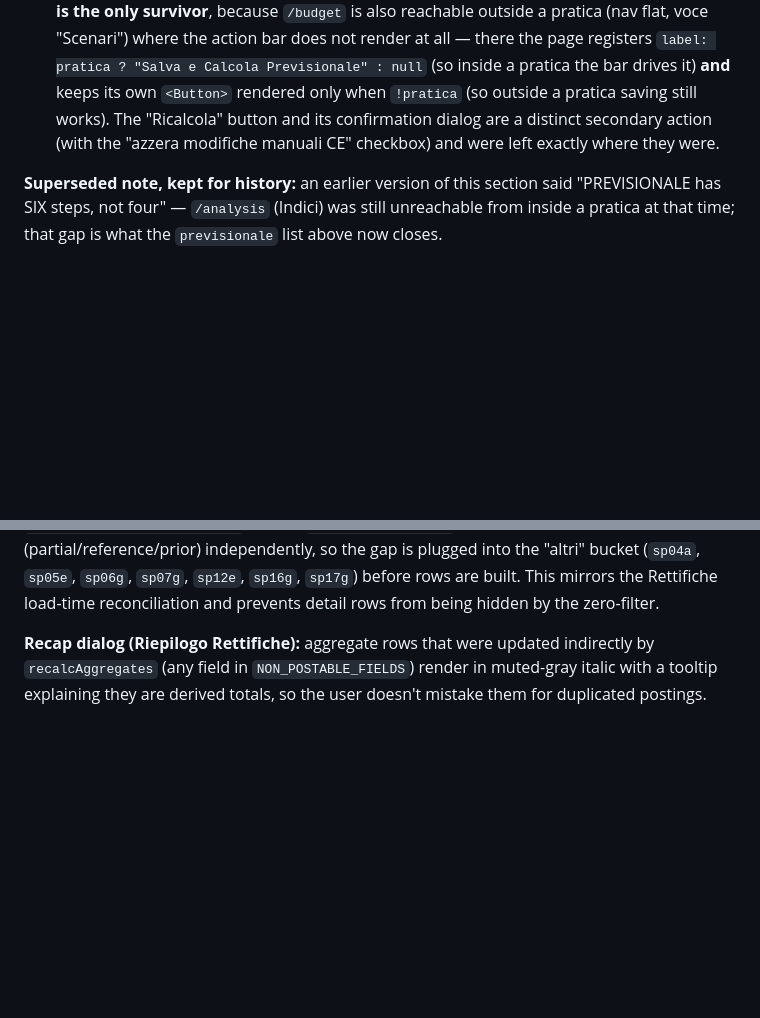
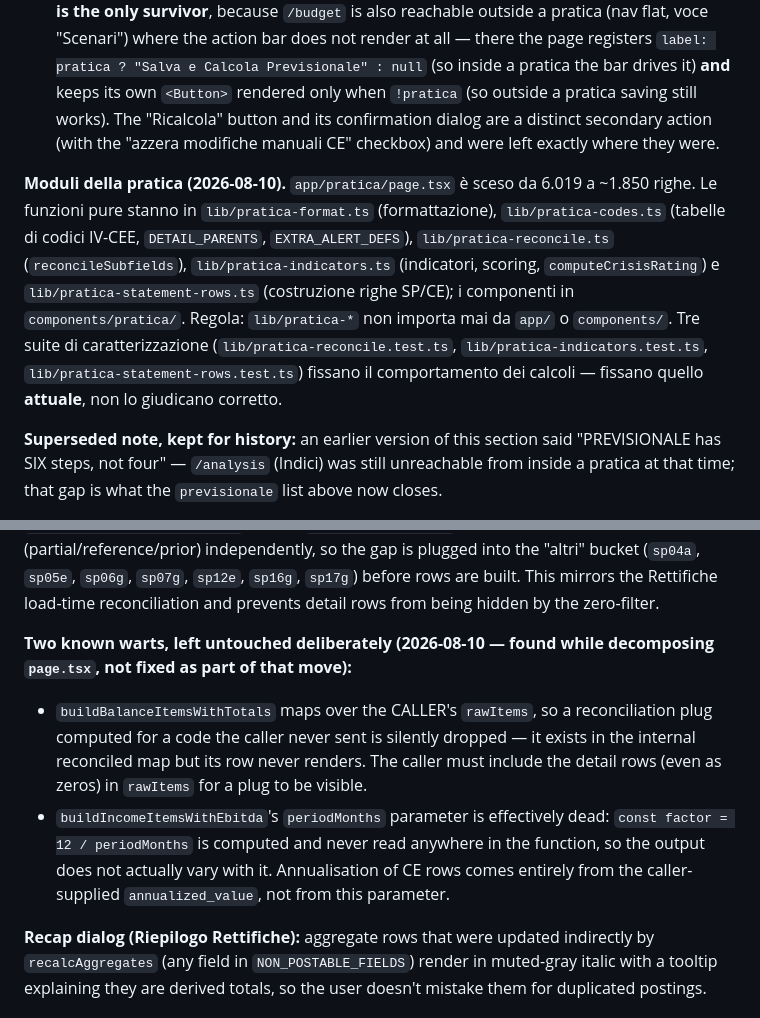
Before and after one commit to XrayFinanceDEV/xbrlbudget, a Markdown page: CLAUDE.md, 2 parts joined by grey strips. Drawn GitHub-style; blank space fills up the shorter version.

```diff
--- a/CLAUDE.md
+++ b/CLAUDE.md
@@ -999,6 +999,16 @@ Budget itself gates on `gates.budgetScenario` for the `bilancio` workflow and is
   works). The "Ricalcola" button and its confirmation dialog are a distinct secondary action (with
   the "azzera modifiche manuali CE" checkbox) and were left exactly where they were.
 
+**Moduli della pratica (2026-08-10).** `app/pratica/page.tsx` è sceso da 6.019 a ~1.850 righe. Le
+funzioni pure stanno in `lib/pratica-format.ts` (formattazione), `lib/pratica-codes.ts` (tabelle di
+codici IV-CEE, `DETAIL_PARENTS`, `EXTRA_ALERT_DEFS`), `lib/pratica-reconcile.ts`
+(`reconcileSubfields`), `lib/pratica-indicators.ts` (indicatori, scoring, `computeCrisisRating`) e
+`lib/pratica-statement-rows.ts` (costruzione righe SP/CE); i componenti in `components/pratica/`.
+Regola: `lib/pratica-*` non importa mai da `app/` o `components/`. Tre suite di caratterizzazione
+(`lib/pratica-reconcile.test.ts`, `lib/pratica-indicators.test.ts`,
+`lib/pratica-statement-rows.test.ts`) fissano il comportamento dei calcoli — fissano quello
+**attuale**, non lo giudicano corretto.
+
 **Superseded note, kept for history:** an earlier version of this section said "PREVISIONALE has
 SIX steps, not four" — `/analysis` (Indici) was still unreachable from inside a pratica at that
 time; that gap is what the `previsionale` list above now closes.
@@ -1097,6 +1105,10 @@ Detail blocks shared across all views:
 - **P&L:** ce08a–d (personale: TFR, salari, oneri sociali, altri), ce09a–d (ammortamenti/svalutazioni), ce17a/b (rivalutazioni/svalutazioni). EBITDA + EBIT rows shown in all three pages.
 
 **Per-year sub-field reconciliation (Confronto tab):** Bilancio abbreviato imports often populate only parent aggregates (e.g. `sp16_debiti_breve`) leaving detail sub-fields at 0. `buildBalanceItemsWithTotals` applies `reconcileSubfields` to each year column (partial/reference/prior) independently, so the gap is plugged into the "altri" bucket (`sp04a`, `sp05e`, `sp06g`, `sp07g`, `sp12e`, `sp16g`, `sp17g`) before rows are built. This mirrors the Rettifiche load-time reconciliation and prevents detail rows from being hidden by the zero-filter.
+
+**Two known warts, left untouched deliberately (2026-08-10 — found while decomposing `page.tsx`, not fixed as part of that move):**
+- `buildBalanceItemsWithTotals` maps over the CALLER's `rawItems`, so a reconciliation plug computed for a code the caller never sent is silently dropped — it exists in the internal reconciled map but its row never renders. The caller must include the detail rows (even as zeros) in `rawItems` for a plug to be visible.
+- `buildIncomeItemsWithEbitda`'s `periodMonths` parameter is effectively dead: `const factor = 12 / periodMonths` is computed and never read anywhere in the function, so the output does not actually vary with it. Annualisation of CE rows comes entirely from the caller-supplied `annualized_value`, not from this parameter.
 
 **Recap dialog (Riepilogo Rettifiche):** aggregate rows that were updated indirectly by `recalcAggregates` (any field in `NON_POSTABLE_FIELDS`) render in muted-gray italic with a tooltip explaining they are derived totals, so the user doesn't mistake them for duplicated postings.
 
```
Also changed, not shown: other parts of CLAUDE.md (+20 -22 lines).
